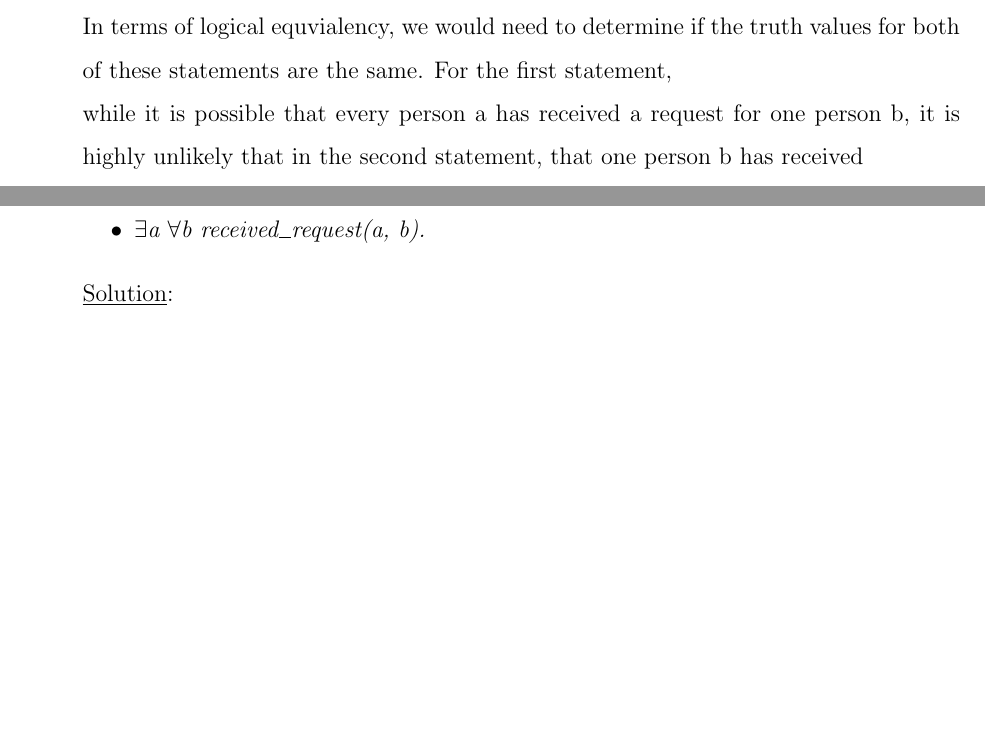
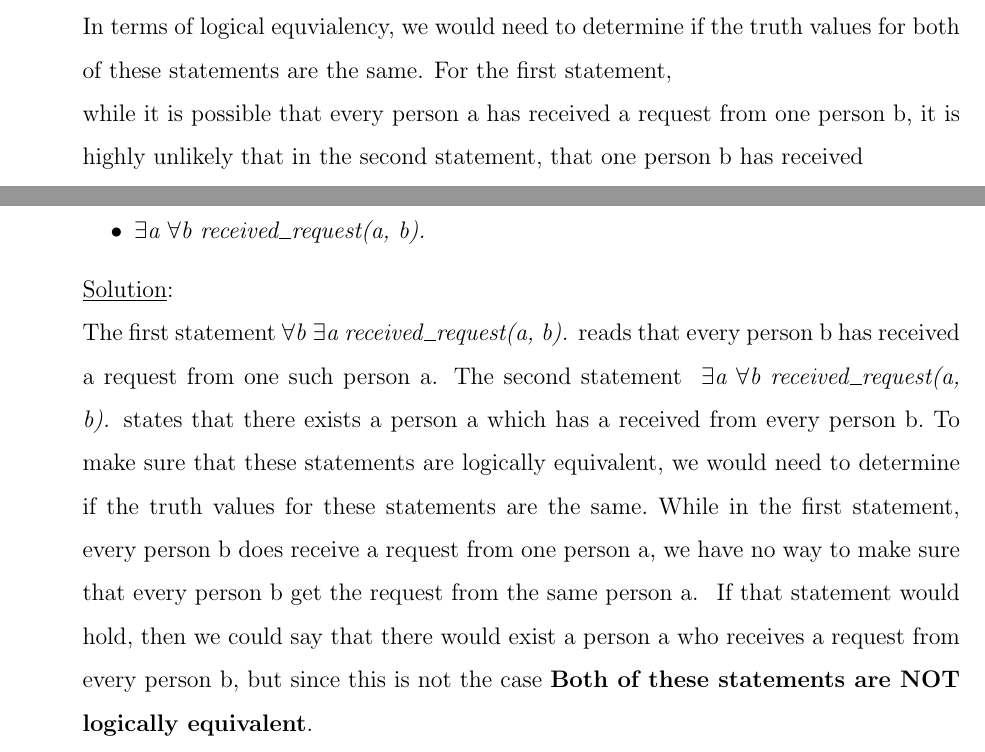
Before and after one commit to AliZ786/SOEN-331, a LaTeX problem sheet (Assignment1/A1template.tex, which reads Assignment1/Problem1.tex): two parts of pages 3 and 4 of 4 before the commit and two parts of pages 3 and 4 of 5 after it, joined at a grey line, cut so that both start at the same text, the shorter picture padded with empty space. Compiled offline with pdfLaTeX.

Commit message:
Finished problem 1

```diff
--- a/Assignment1/Problem1.tex
+++ b/Assignment1/Problem1.tex
@@ -19,7 +19,7 @@
     \noindent \underline{Solution}:\\ The first statement \emph{$\forall$ a $\exists$ b received\_request(a, b).} reads that every person a has received a request from one person b.\\
     The second statement \emph{$\exists$ b $\forall$ a received\_request(a, b).} reads that there exists a person b which has a received a request from all people a.\\
     In terms of logical equvialency, we would need to determine if the truth values for both of these statements are the same. For the first statement, \\
-    while it is possible that every person a has received a request for one person b, it is highly unlikely that in the second statement, that one person b has received \\
+    while it is possible that every person a has received a request from one person b, it is highly unlikely that in the second statement, that one person b has received \\
     a request from every person from a. \textbf{Hence, both of these statement are NOT logically equivalent}. \\
 
 
@@ -50,7 +50,13 @@
 
     \end{itemize}
 
-    \noindent \underline{Solution}:\\
+    \noindent \underline{Solution}:\\ The first statement \emph{$\forall$b $\exists$a received\_request(a, b).} reads that every person b has received a request from one such person a. The second statement \
+    \emph{$\exists$a $\forall$b received\_request(a, b).} states that there exists a person a which has a received from every person b.\
+    To make sure that these statements are logically equivalent, we would need to determine if the truth values for these statements are the same.\
+    While in the first statement, every person b does receive a request from one person a, we have no way to make sure that every person b get the request from the same person a. \
+    If that statement would hold, then we could say that there would exist a person a who receives a request from every person b, but since this is not the case\
+    \textbf{Both of these statements are NOT logically equivalent}.
+
 
 
 
```
Also changed, not shown: Assignment1/A1template.pdf, Assignment1/Problem1.tex (2 more changed lines), 1 other file.
